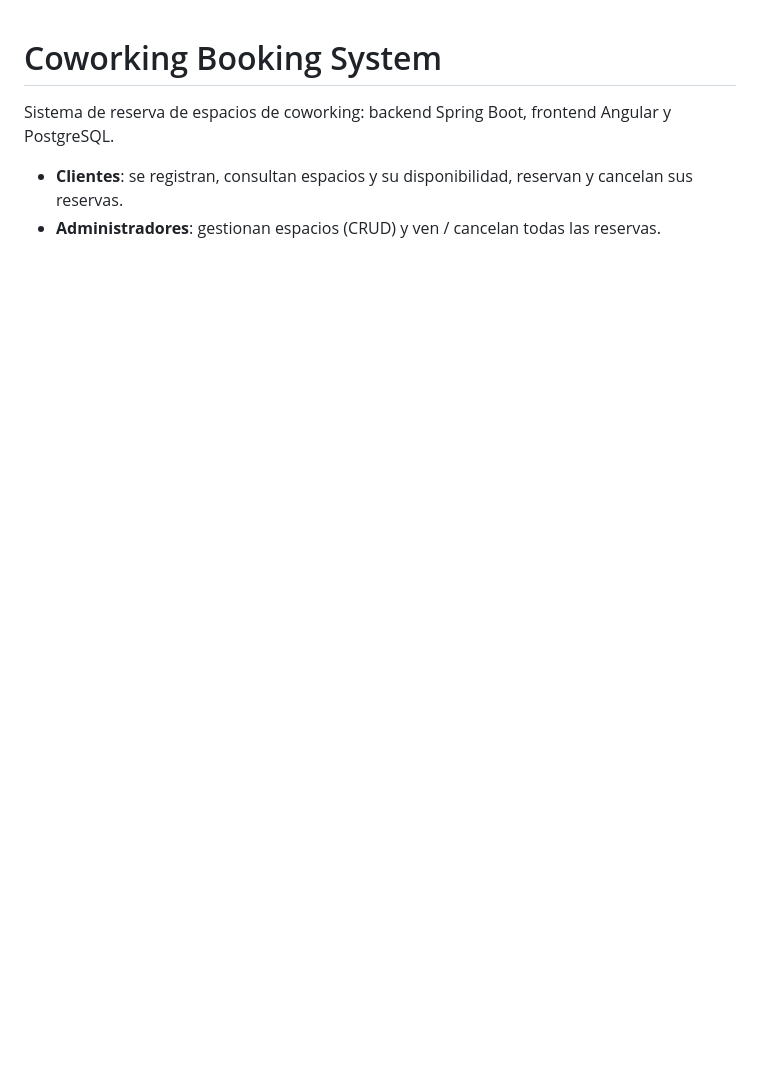
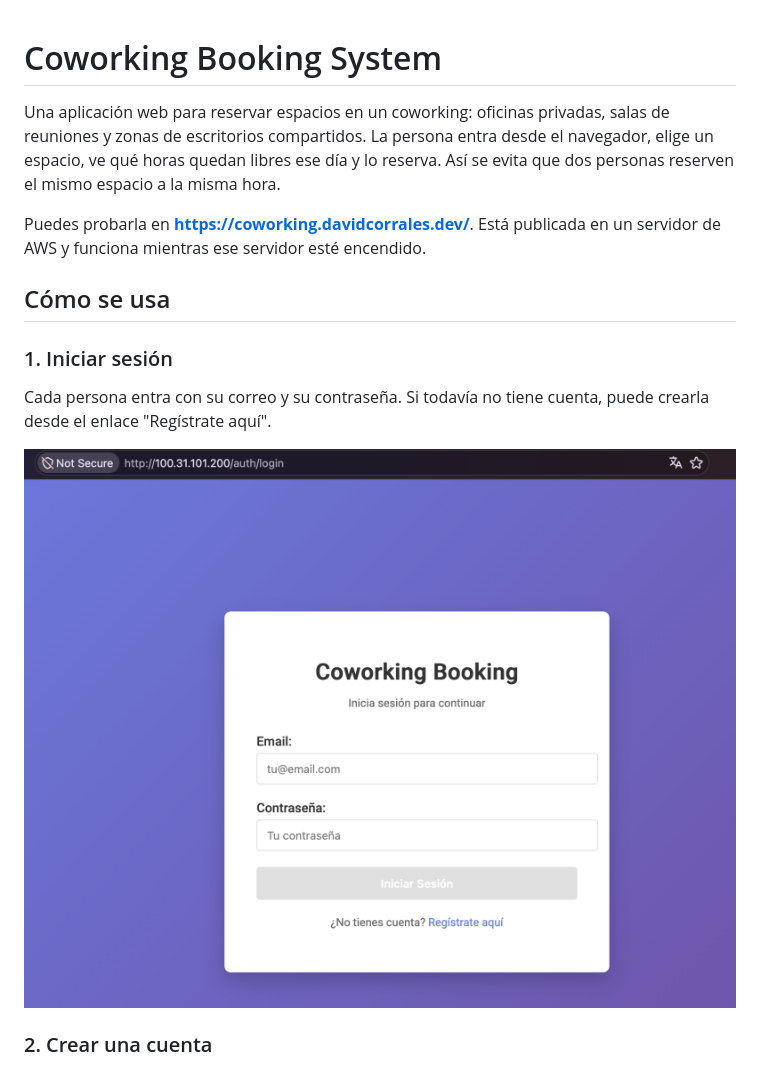
Before and after one commit to devdavco/coworking-light, a Markdown page: README.md, the part around one of its changes. GitHub-like rendering; pictures changed too: docs/img/login.png (added); blank space fills up the shorter version.

```diff
--- a/README.md
+++ b/README.md
@@ -1,6 +1,21 @@
 # Coworking Booking System
 
-Sistema de reserva de espacios de coworking: backend Spring Boot, frontend Angular y PostgreSQL.
+Una aplicación web para reservar espacios en un coworking: oficinas privadas, salas de reuniones
+y zonas de escritorios compartidos. La persona entra desde el navegador, elige un espacio, ve qué
+horas quedan libres ese día y lo reserva. Así se evita que dos personas reserven el mismo espacio
+a la misma hora.
 
-- **Clientes**: se registran, consultan espacios y su disponibilidad, reservan y cancelan sus reservas.
-- **Administradores**: gestionan espacios (CRUD) y ven / cancelan todas las reservas.
+Puedes probarla en **https://coworking.davidcorrales.dev/**. Está publicada en un servidor de AWS y funciona
+mientras ese servidor esté encendido.
+
+## Cómo se usa
+
+### 1. Iniciar sesión
+
+Cada persona entra con su correo y su contraseña. Si todavía no tiene cuenta, puede crearla desde
+el enlace "Regístrate aquí".
+
+![Pantalla de inicio de sesión](docs/img/login.png)
+
+### 2. Crear una cuenta
+
```
Also changed, not shown: other parts of README.md (+53 -7 lines), DEPLOYMENT.md (+40 -8 lines), docs/img/hacer_reserva.png (added), docs/img/mis_reservas.png (added), docs/img/panel_admin.png (added), docs/img/registro.png (added), docs/img/reserva_hecha.png (added), 2 other files.
